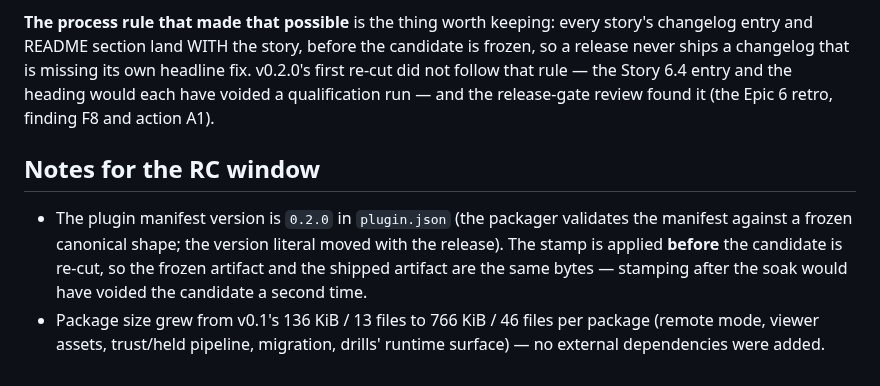
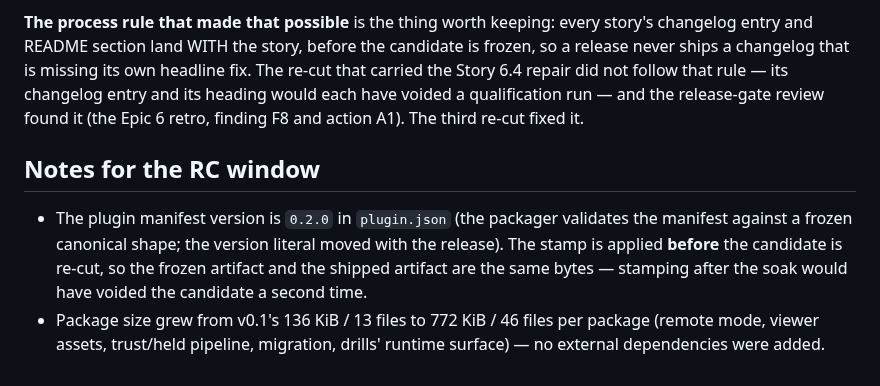
Before and after one commit to iicmaster/agent-room, a Markdown page: docs/release-notes-v0.2.md, the part around the change. GitHub-like rendering.

Commit message:
docs: the release notes name the re-cut that broke the rule, and the package size is this candidate's

```diff
--- a/docs/release-notes-v0.2.md
+++ b/docs/release-notes-v0.2.md
@@ -205,9 +205,9 @@ release's bytes were settled. The tag carries the publication date.)
 
 **The process rule that made that possible** is the thing worth keeping: every story's changelog entry and
 README section land WITH the story, before the candidate is frozen, so a release never ships a changelog
-that is missing its own headline fix. v0.2.0's first re-cut did not follow that rule — the Story 6.4
-entry and the heading would each have voided a qualification run — and the release-gate review found it
-(the Epic 6 retro, finding F8 and action A1).
+that is missing its own headline fix. The re-cut that carried the Story 6.4 repair did not follow that
+rule — its changelog entry and its heading would each have voided a qualification run — and the
+release-gate review found it (the Epic 6 retro, finding F8 and action A1). The third re-cut fixed it.
 
 ## Notes for the RC window
 
@@ -216,6 +216,6 @@ entry and the heading would each have voided a qualification run — and the rel
   moved with the release). The stamp is applied **before** the candidate is
   re-cut, so the frozen artifact and the shipped artifact are the same bytes —
   stamping after the soak would have voided the candidate a second time.
-- Package size grew from v0.1's 136 KiB / 13 files to 766 KiB / 46 files per
+- Package size grew from v0.1's 136 KiB / 13 files to 772 KiB / 46 files per
   package (remote mode, viewer assets, trust/held pipeline, migration, drills'
   runtime surface) — no external dependencies were added.
```
